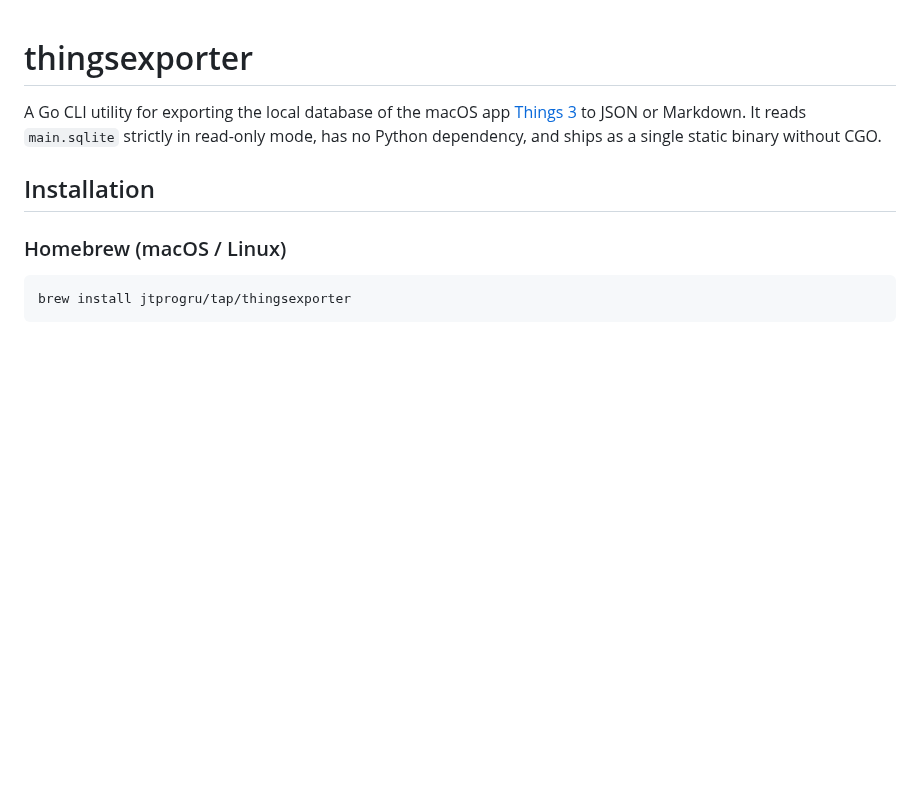
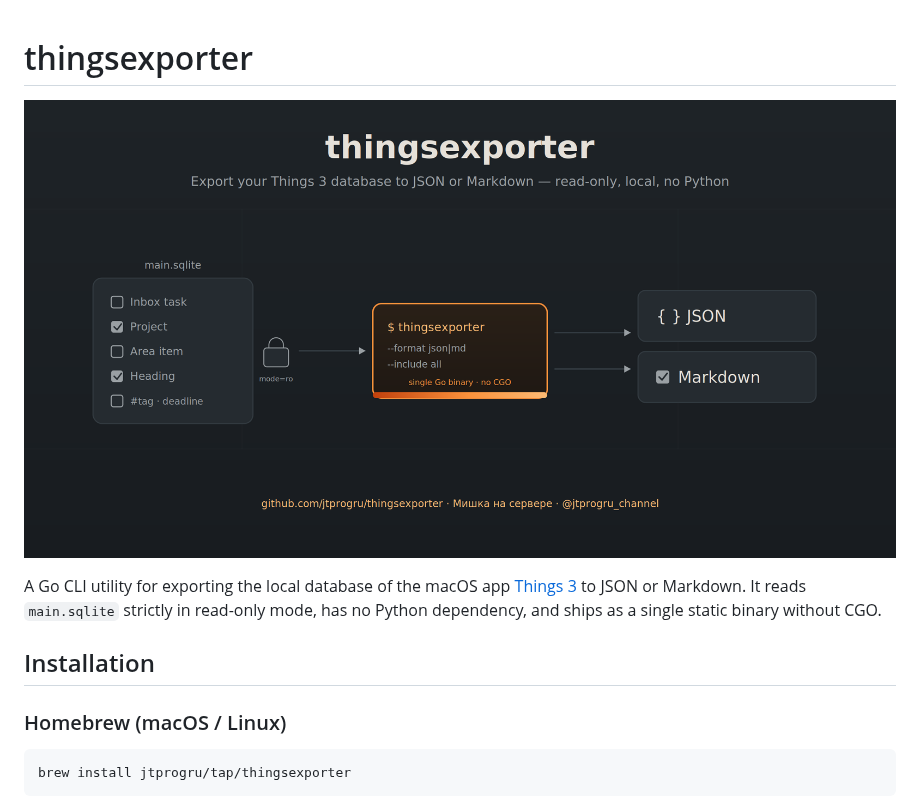
Before and after one commit to jtprogru/thingsexporter, a Markdown page: README.md, the part around the change. Rendered like a GitHub page; pictures changed too: docs/cover.png (added); blank space fills up the shorter version.

Commit message:
docs: add cover image to README

```diff
--- a/README.md
+++ b/README.md
@@ -1,4 +1,6 @@
 # thingsexporter
+
+![thingsexporter — export your Things 3 database to JSON or Markdown](./docs/cover.png)
 
 A Go CLI utility for exporting the local database of the macOS app [Things 3](https://culturedcode.com/things/) to JSON or Markdown. It reads `main.sqlite` strictly in read-only mode, has no Python dependency, and ships as a single static binary without CGO.
 
```
